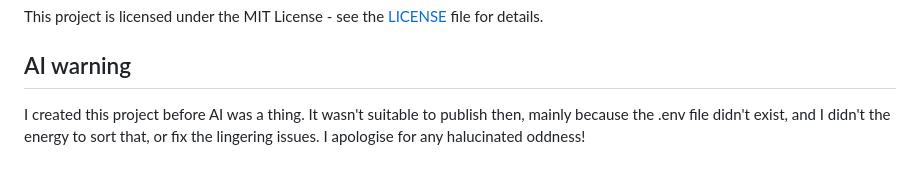
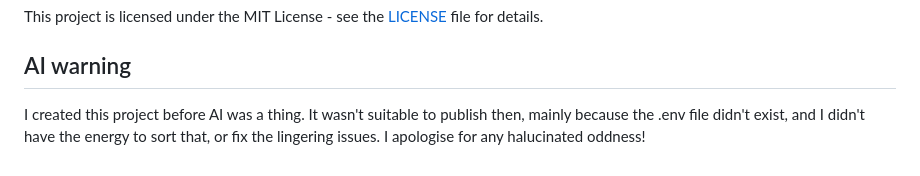
Before and after one commit to luke255/forza-hud, a Markdown page: README.md, the part around the change. Drawn GitHub-style.

```diff
--- a/README.md
+++ b/README.md
@@ -132,4 +132,4 @@ This project is licensed under the MIT License - see the [LICENSE](LICENSE) file
 
 ## AI warning
 
-I created this project before AI was a thing. It wasn't suitable to publish then, mainly because the .env file didn't exist, and I didn't the energy to sort that, or fix the lingering issues. I apologise for any halucinated oddness!
+I created this project before AI was a thing. It wasn't suitable to publish then, mainly because the .env file didn't exist, and I didn't have the energy to sort that, or fix the lingering issues. I apologise for any halucinated oddness!
```
